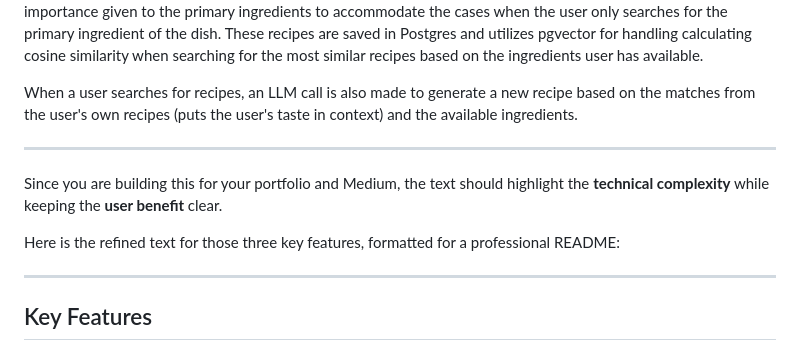
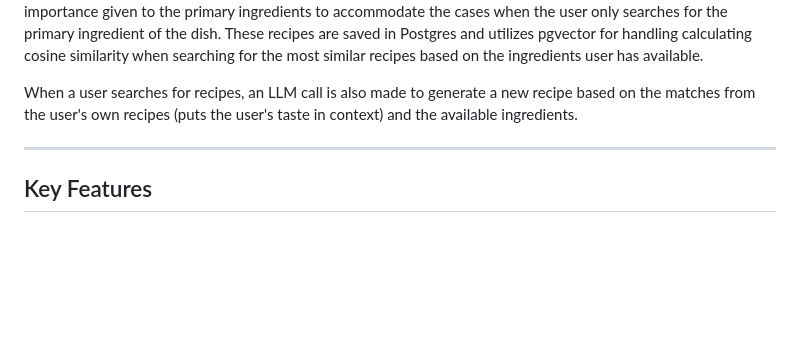
Before and after one commit to apotnis07/fridge-to-fork, a Markdown page: README.md, the part around the change. Drawn GitHub-style; folded sections open; blank space fills up the shorter version.

```diff
--- a/README.md
+++ b/README.md
@@ -232,12 +232,6 @@ When a user searches for recipes, an LLM call is also made to generate a new rec
 
 ---
 
-Since you are building this for your portfolio and Medium, the text should highlight the **technical complexity** while keeping the **user benefit** clear.
-
-Here is the refined text for those three key features, formatted for a professional README:
-
----
-
 ## Key Features
 
 ### 1. Intelligent Recipe Parsing (Claude 4.5 Haiku)
```
